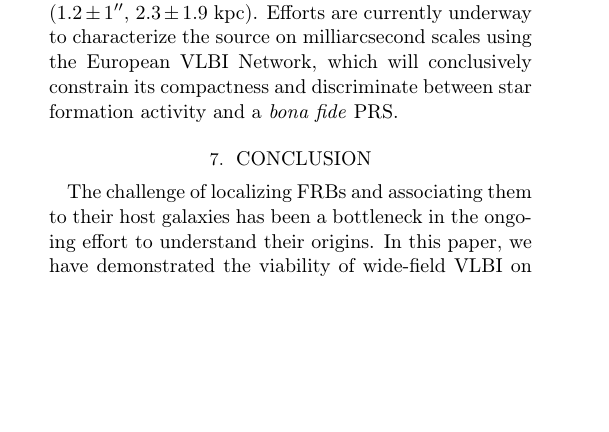
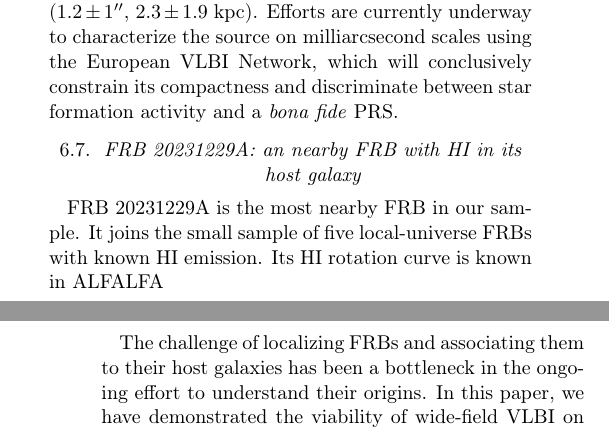
Before and after one commit to leungcalvin/kko_host_paper, a LaTeX paper (main.tex): part of one column of page 14 of 25 before the commit and two parts of the columns of pages 14 and 15 of 25 after it, the two joined at a grey line, cut so that both start at the same text, the shorter picture padded with empty space. Compiled offline with pdfLaTeX.

Commit message:
Updates from Overleaf

```diff
--- a/main.tex
+++ b/main.tex
@@ -608,7 +608,8 @@ In the VLASS-QL images, we found a radio source at $4\sigma$ with a luminosity o
 \subsection{FRB 20231128A: an FRB with a luminous PRS candidate}\label{sec:FRB20231128A}
 FRB 20231128A is a repeat burst of FRB 20191106C, which was first reported in~\citet{collaboration2023chime} with a marginal host galaxy association \citep{Ibik2024host} confirmed now by this work. We found a radio source in FIRST within the 1$\sigma$ localization ellipse at $13h18m19.1s +43^\circ00'00''$ with a probability of chance coincidence ($P_\mathrm{cc}$) with FRB\,20231128A of $P_\mathrm{cc} = 0.008$. The FIRST flux (700$\mu$Jy, $4.9\sigma$) implies a luminosity of L$_{1.4 ~\mathrm{GHz}}$ = 1.95 $\times$ 10$^{29}~\mathrm{erg~s}^{-1}~\mathrm{Hz}^{-1}$. At the position of the radio source, we identified a bright radio source in LoTSS (ILT J131819.22+425958.9) whose peak flux of $2.2 \pm 0.1$ mJy ($35\sigma$) implies a luminosity of $L_{\mathrm{144~\mathrm{MHz}}} = 8\times10^{29}~\mathrm{erg~s}^{-1}~\mathrm{Hz}^{-1}$, and a spectral index of $\alpha = -0.60 \pm 0.05$. While AGN and star formation activity are viable explanations for the persistent radio emission, the AGN hypothesis is disfavored on the basis of the optical spectrum of the host galaxy, which classifies it as a star-forming galaxy~\citep{hardcastle2023lofar}, as well as the possible slight offset between the radio emission and the optical center of the host ($1.2 \pm 1''$, $2.3 \pm 1.9$ kpc). Efforts are currently underway to characterize the source on milliarcsecond scales using the European VLBI Network, which will conclusively constrain its compactness and discriminate between star formation activity and a \textit{bona fide} PRS.
 % Given the high detection significance, we revisited the VLASS Quick Look (VLASS-QL) image but did not identify any radio source above the $3\sigma$ detection threshold. However, We caution the absolute value of the luminosity quoted by both surveys which are more susceptible to flux errors than dedicated observations.
-
+\subsection{FRB 20231229A: an nearby FRB with HI in its host galaxy}\label{sec:FRB20231229A}
+FRB 20231229A is the most nearby FRB in our sample. It joins the small sample of five local-universe FRBs with known HI emission. Its HI rotation curve is known in ALFALFA
 
 %R17 and R34
 
```
